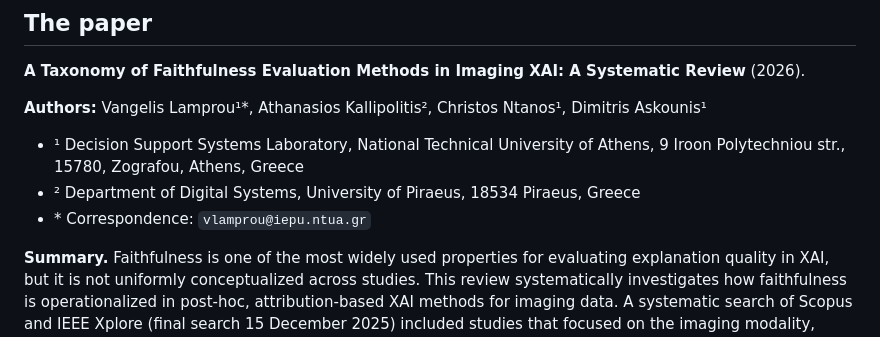
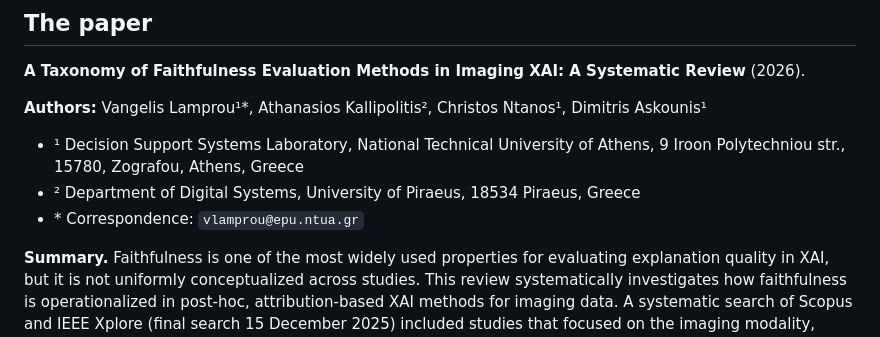
Before and after one commit to nasskall/xai-faithfulness-taxonomy, a Markdown page: README.md, the part around the change. Drawn GitHub-style.

Commit message:
fixed correspondence email

```diff
--- a/README.md
+++ b/README.md
@@ -32,7 +32,7 @@ Dimitris Askounis¹
 - ¹ Decision Support Systems Laboratory, National Technical University of
   Athens, 9 Iroon Polytechniou str., 15780, Zografou, Athens, Greece
 - ² Department of Digital Systems, University of Piraeus, 18534 Piraeus, Greece
-- \* Correspondence: `vlamprou@iepu.ntua.gr`
+- \* Correspondence: `vlamprou@epu.ntua.gr`
 
 **Summary.** Faithfulness is one of the most widely used properties for
 evaluating explanation quality in XAI, but it is not uniformly conceptualized
```
